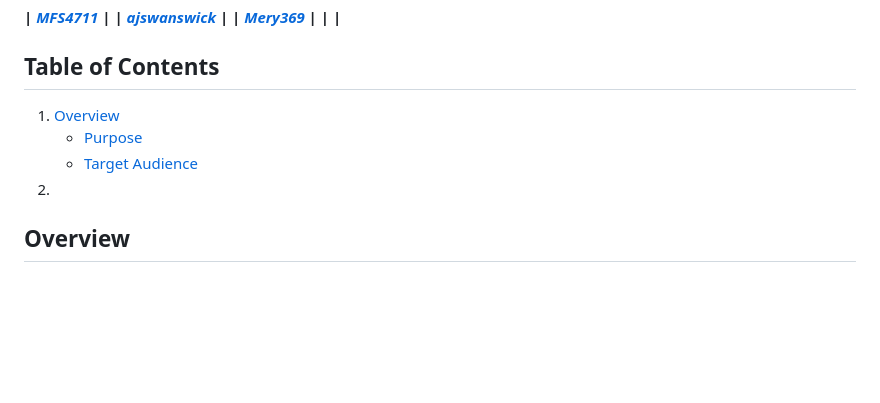
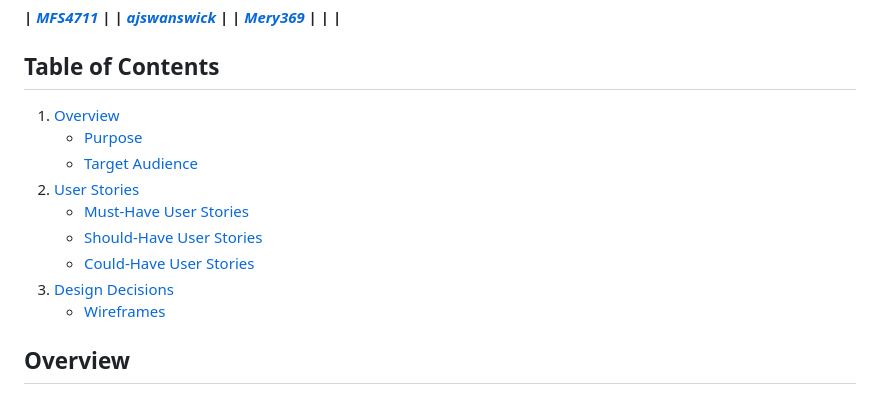
Before and after one commit to MFS4711/Hackathon-1-Quiz-Game, a Markdown page: README.md, the part around the change printed below. Rendered like a GitHub page; blank space fills up the shorter version.

```diff
--- a/README.md
+++ b/README.md
@@ -5,10 +5,16 @@
  ***<p style="text-align:center;"> **| [MFS4711](https://github.com/MFS4711) |** **| [ajswanswick](https://github.com/ajswanwick) |** **| [Mery369](https://github.com/Mery369) |** **| [](https://github.com/) |** </p>***
 
 ## Table of Contents
-1. [Overview](#overview)
-    - [Purpose](#purpose)
-    - [Target Audience](#target-audience)
-2. []()
+
+ 1. [Overview](#overview)
+     - [Purpose](#purpose)
+     - [Target Audience](#target-audience)
+ 2. [User Stories](#user-stories)
+     - [Must-Have User Stories](#must-have-user-stories)
+     - [Should-Have User Stories](#should-have-user-stories)
+     - [Could-Have User Stories](#could-have-user-stories)
+ 3. [Design Decisions](#design-decisions)
+     - [Wireframes](#wireframes)
 
 ## Overview
 
```
Also changed, not shown: other parts of README.md (+49 -20 lines), assets/images/readme/JS-validation.png (added).
